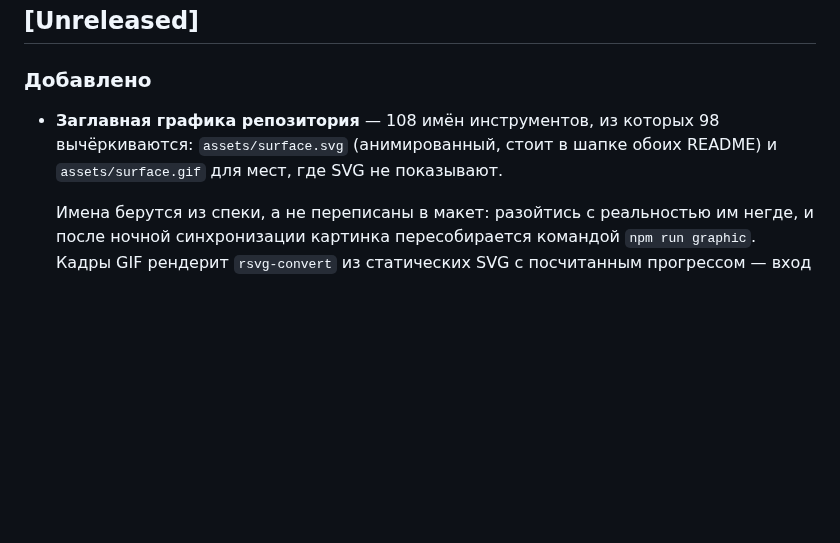
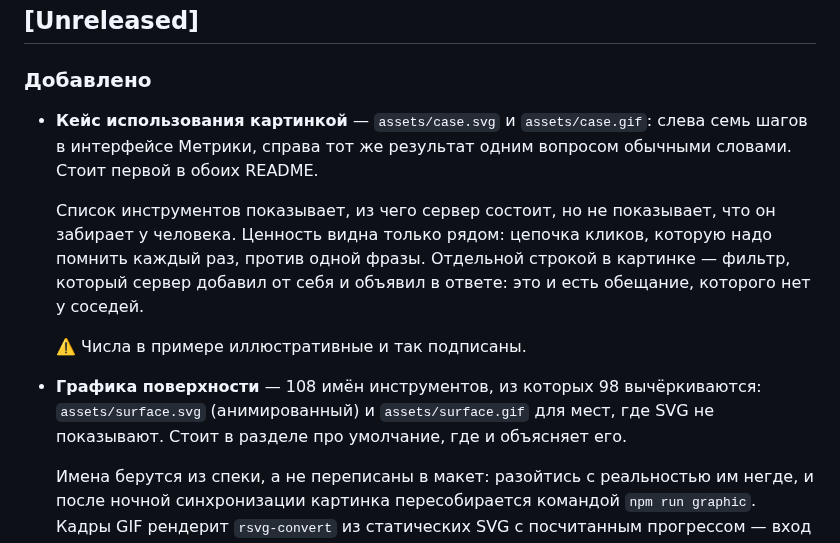
Before and after one commit to artgas1/yandex-metrika-mcp, a Markdown page: CHANGELOG.md, the part around the change. Drawn GitHub-style; blank space fills up the shorter version.

```diff
--- a/CHANGELOG.md
+++ b/CHANGELOG.md
@@ -7,9 +7,22 @@
 
 ### Добавлено
 
-- **Заглавная графика репозитория** — 108 имён инструментов, из которых 98
-  вычёркиваются: `assets/surface.svg` (анимированный, стоит в шапке обоих
-  README) и `assets/surface.gif` для мест, где SVG не показывают.
+- **Кейс использования картинкой** — `assets/case.svg` и `assets/case.gif`:
+  слева семь шагов в интерфейсе Метрики, справа тот же результат одним
+  вопросом обычными словами. Стоит первой в обоих README.
+
+  Список инструментов показывает, из чего сервер состоит, но не показывает,
+  что он забирает у человека. Ценность видна только рядом: цепочка кликов,
+  которую надо помнить каждый раз, против одной фразы. Отдельной строкой в
+  картинке — фильтр, который сервер добавил от себя и объявил в ответе:
+  это и есть обещание, которого нет у соседей.
+
+  ⚠️ Числа в примере иллюстративные и так подписаны.
+
+- **Графика поверхности** — 108 имён инструментов, из которых 98
+  вычёркиваются: `assets/surface.svg` (анимированный) и `assets/surface.gif`
+  для мест, где SVG не показывают. Стоит в разделе про умолчание, где и
+  объясняет его.
 
   Имена берутся из спеки, а не переписаны в макет: разойтись с реальностью им
   негде, и после ночной синхронизации картинка пересобирается командой
```
Also changed, not shown: README.en.md (+3 -1 lines), README.md (+3 -1 lines), assets/case.gif (added), 3 other files.
